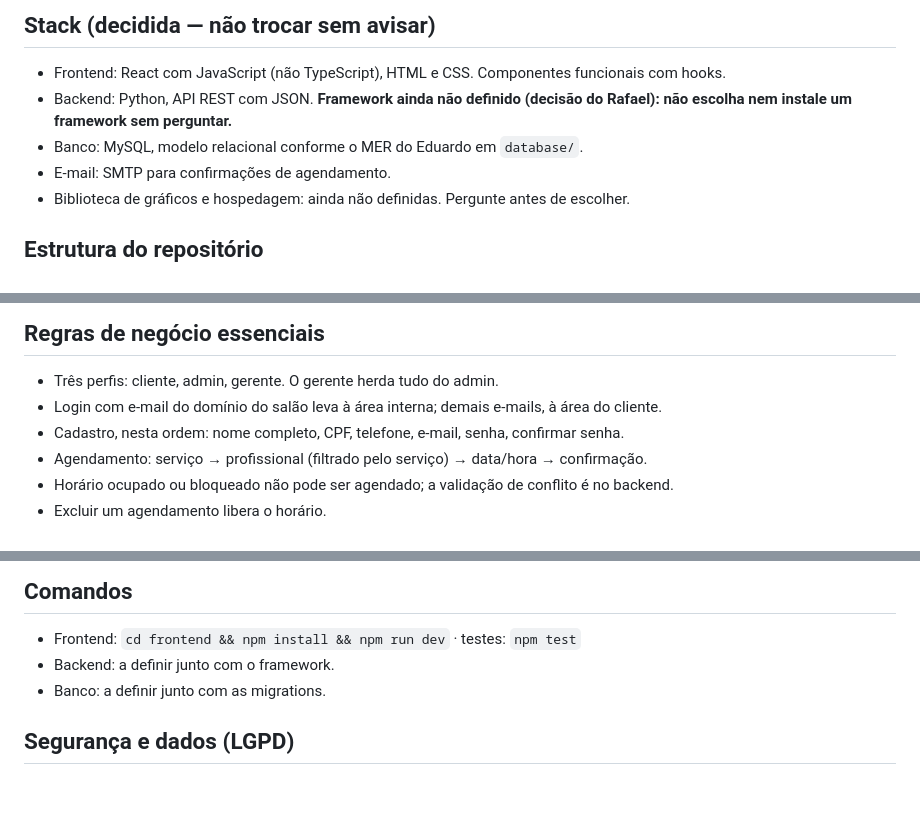
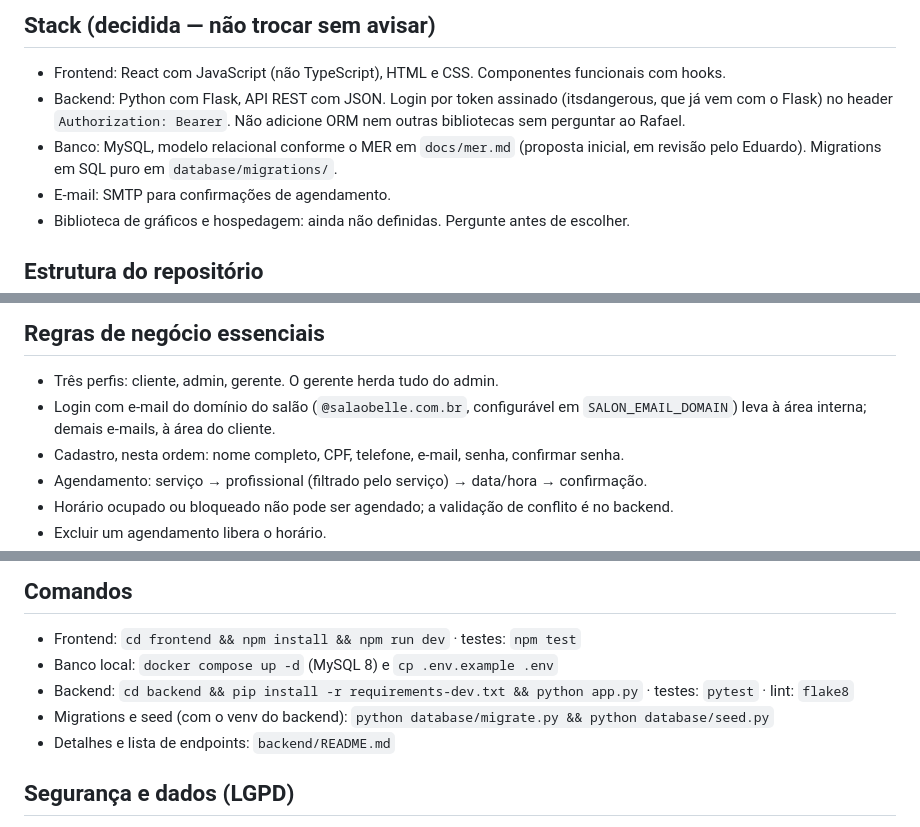
Before and after one commit to PI-6/PI-VI-2026, a Markdown page: CLAUDE.md, 3 parts joined by grey strips. GitHub-like rendering; blank space fills up the shorter version.

Commit message:
docs: documenta a API da Sprint 1 e registra a escolha do Flask
Co-Authored-By: Claude Opus 5.5 <noreply@anthropic.com>
Claude-Session: https://claude.ai/code/session_018sjTTkqBpLEYkXWLNhDUtv

```diff
--- a/CLAUDE.md
+++ b/CLAUDE.md
@@ -19,9 +19,11 @@ Contexto detalhado (leia quando a tarefa tocar o assunto):
 
 ## Stack (decidida — não trocar sem avisar)
 - Frontend: React com JavaScript (não TypeScript), HTML e CSS. Componentes funcionais com hooks.
-- Backend: Python, API REST com JSON. **Framework ainda não definido (decisão do Rafael):
-  não escolha nem instale um framework sem perguntar.**
-- Banco: MySQL, modelo relacional conforme o MER do Eduardo em `database/`.
+- Backend: Python com Flask, API REST com JSON. Login por token assinado (itsdangerous,
+  que já vem com o Flask) no header `Authorization: Bearer`. Não adicione ORM nem outras
+  bibliotecas sem perguntar ao Rafael.
+- Banco: MySQL, modelo relacional conforme o MER em `docs/mer.md` (proposta inicial, em revisão
+  pelo Eduardo). Migrations em SQL puro em `database/migrations/`.
 - E-mail: SMTP para confirmações de agendamento.
 - Biblioteca de gráficos e hospedagem: ainda não definidas. Pergunte antes de escolher.
 
@@ -47,7 +49,8 @@ docs/                      documentação
 
 ## Regras de negócio essenciais
 - Três perfis: cliente, admin, gerente. O gerente herda tudo do admin.
-- Login com e-mail do domínio do salão leva à área interna; demais e-mails, à área do cliente.
+- Login com e-mail do domínio do salão (`@salaobelle.com.br`, configurável em `SALON_EMAIL_DOMAIN`)
+  leva à área interna; demais e-mails, à área do cliente.
 - Cadastro, nesta ordem: nome completo, CPF, telefone, e-mail, senha, confirmar senha.
 - Agendamento: serviço → profissional (filtrado pelo serviço) → data/hora → confirmação.
 - Horário ocupado ou bloqueado não pode ser agendado; a validação de conflito é no backend.
@@ -76,8 +79,10 @@ docs/                      documentação
 ## Comandos
 <!-- Atualizar quando o setup de cada parte estiver pronto. -->
 - Frontend: `cd frontend && npm install && npm run dev` · testes: `npm test`
-- Backend: a definir junto com o framework.
-- Banco: a definir junto com as migrations.
+- Banco local: `docker compose up -d` (MySQL 8) e `cp .env.example .env`
+- Backend: `cd backend && pip install -r requirements-dev.txt && python app.py` · testes: `pytest` · lint: `flake8`
+- Migrations e seed (com o venv do backend): `python database/migrate.py && python database/seed.py`
+- Detalhes e lista de endpoints: `backend/README.md`
 
 ## Segurança e dados (LGPD)
 - Senhas sempre com hash (nunca texto puro). CPF e telefone são dados pessoais: não registrar em logs.
```
Also changed, not shown: backend/README.md (added, +142 -0 lines), docs/arquitetura.md (+3 -3 lines).
